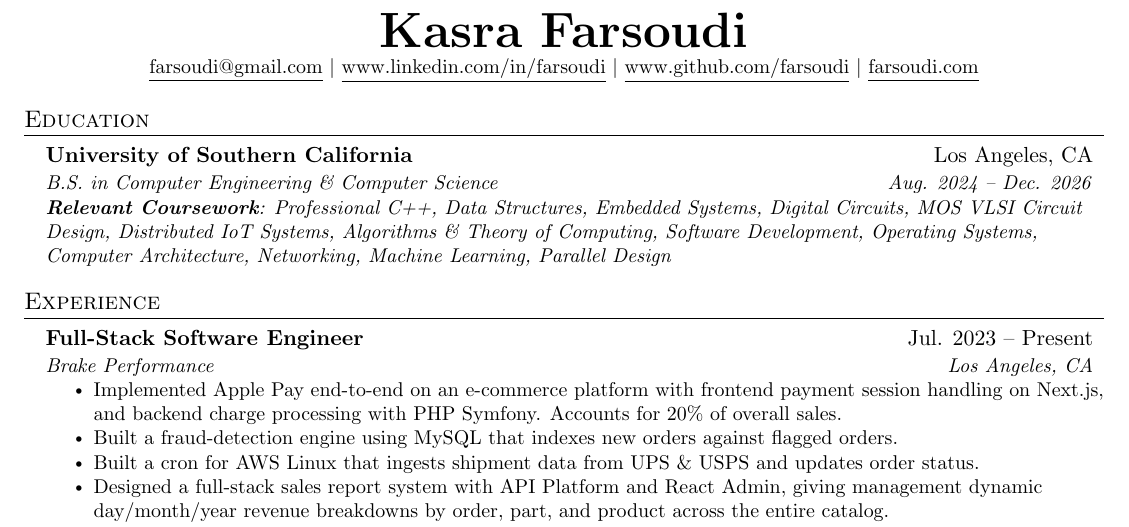
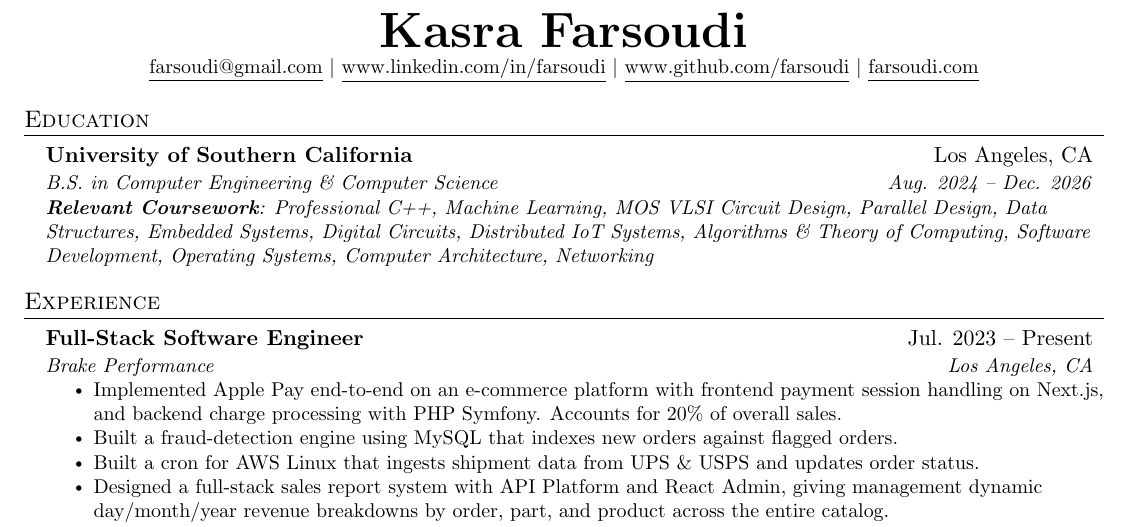
Before and after one commit to farsoudi/resume, a LaTeX CV (resume.tex): part of the page, cut so that both start at the same text. Compiled offline with pdfLaTeX.

Commit message:
re-order classess on relevance

```diff
--- a/resume.tex
+++ b/resume.tex
@@ -133,7 +133,7 @@
     \resumeSubheading
       {University of Southern California}{Los Angeles, CA}
       {B.S. in Computer Engineering \& Computer Science}{Aug. 2024 -- Dec. 2026}
-      \resumeItem{\textit{\textbf{Relevant Coursework}: Professional C++, Data Structures, Embedded Systems, Digital Circuits, MOS VLSI Circuit Design, Distributed IoT Systems, Algorithms \& Theory of Computing, Software Development, Operating Systems, Computer Architecture, Networking, Machine Learning, Parallel Design}}
+      \resumeItem{\textit{\textbf{Relevant Coursework}: Professional C++, Machine Learning, MOS VLSI Circuit Design, Parallel Design, Data Structures, Embedded Systems, Digital Circuits, Distributed IoT Systems, Algorithms \& Theory of Computing, Software Development, Operating Systems, Computer Architecture, Networking}}
   \resumeSubHeadingListEnd
 
 
```
